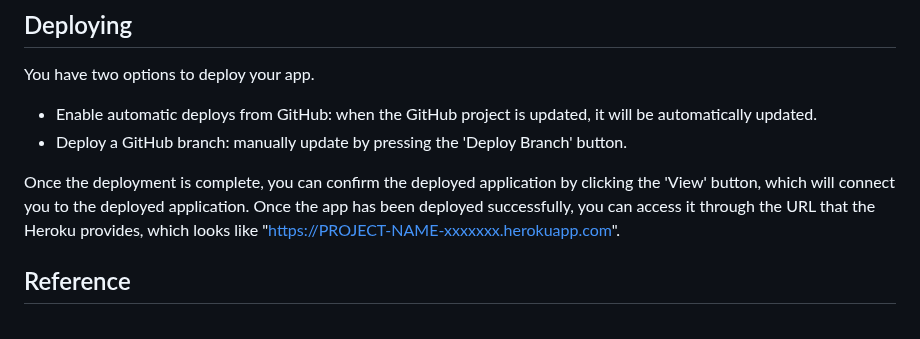
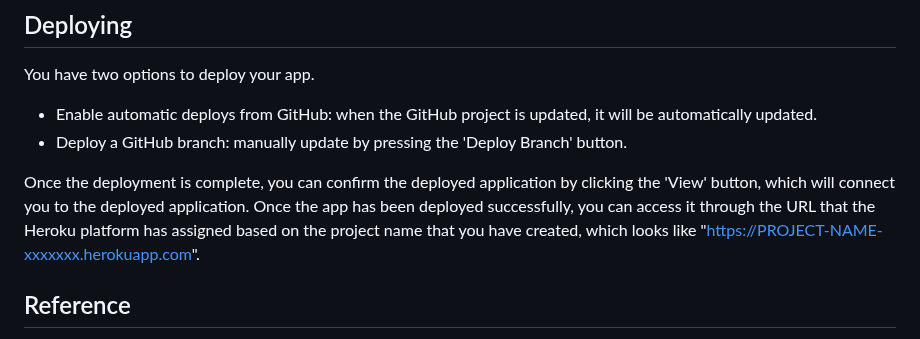
Before and after one commit to hwang2006/keyword-winner-heroku-deployment, a Markdown page: README.md, the part around the change. Rendered like a GitHub page.

```diff
--- a/README.md
+++ b/README.md
@@ -52,7 +52,7 @@ You have two options to deploy your app.
 - Enable automatic deploys from GitHub: when the GitHub project is updated, it will be automatically updated.
 - Deploy a GitHub branch: manually update by pressing the 'Deploy Branch' button.
 
-Once the deployment is complete, you can confirm the deployed application by clicking the 'View' button, which will connect you to the deployed application. Once the app has been deployed successfully, you can access it through the URL that the Heroku provides, which looks like "https://PROJECT-NAME-xxxxxxx.herokuapp.com".
+Once the deployment is complete, you can confirm the deployed application by clicking the 'View' button, which will connect you to the deployed application. Once the app has been deployed successfully, you can access it through the URL that the Heroku platform has assigned based on the project name that you have created, which looks like "https://PROJECT-NAME-xxxxxxx.herokuapp.com".
 
 ## Reference
 Here is the keyword-winner app deployed on Heroku that you may want to visit, where you can input two keywords for the comparision of google search result numbers:
```
